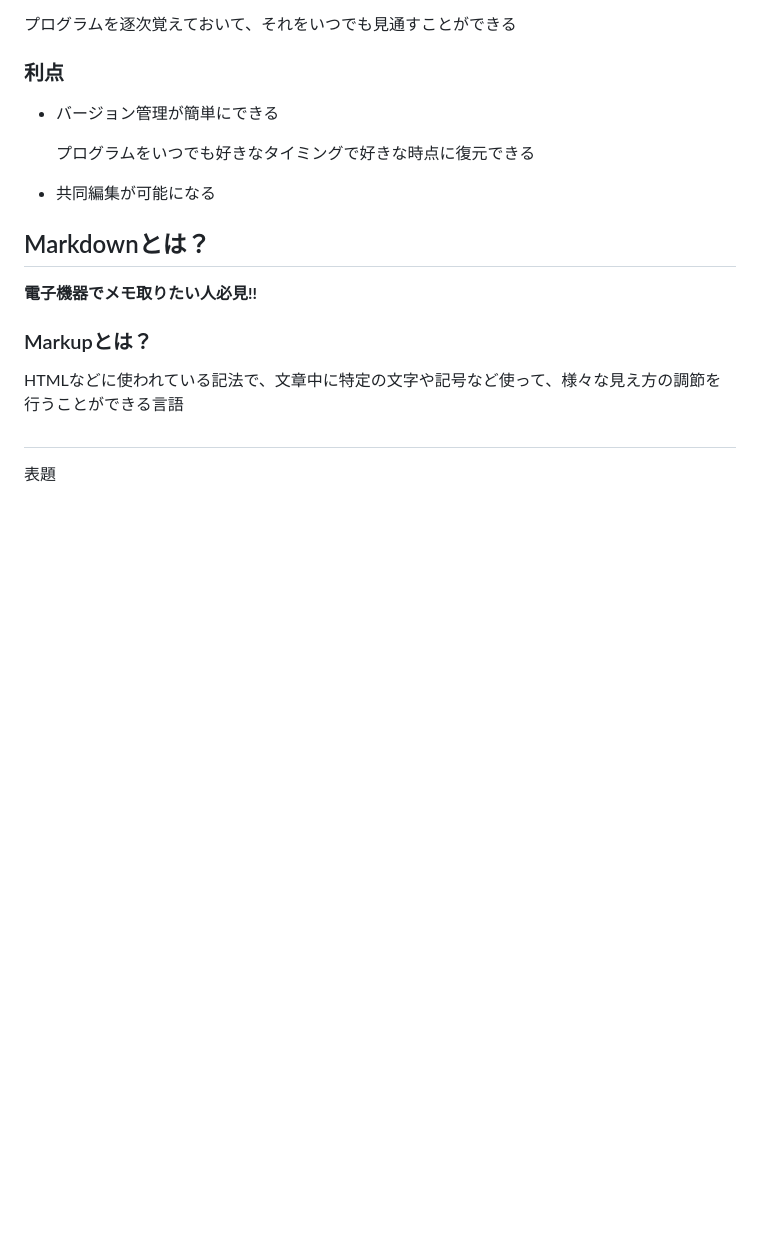
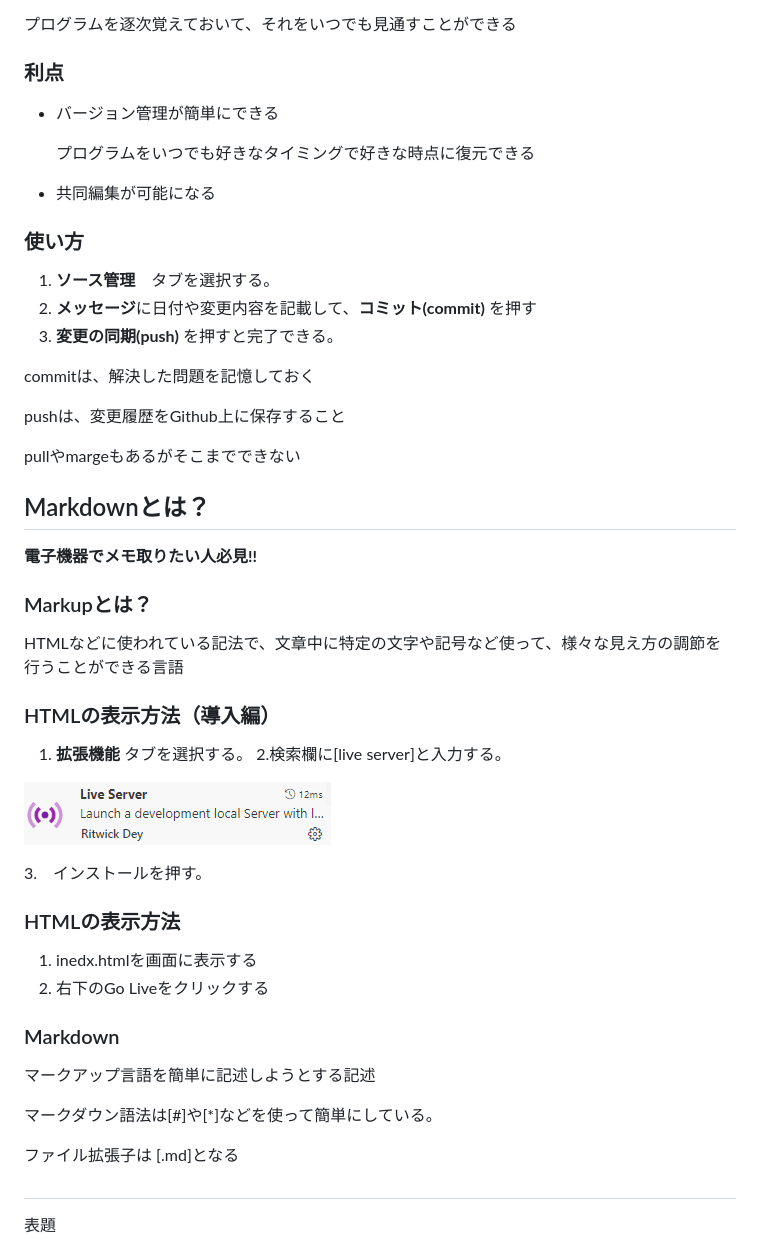
Before and after one commit to teradaterada1203/information--raining, a Markdown page: README.md, the part around the change. GitHub-like rendering; pictures changed too: image.png (added); blank space fills up the shorter version.

```diff
--- a/README.md
+++ b/README.md
@@ -14,7 +14,19 @@
 
 
 * 共同編集が可能になる
+### 使い方
+1. **ソース管理**　タブを選択する。
+2. **メッセージ**に日付や変更内容を記載して、**コミット(commit)** を押す
+3. **変更の同期(push)** を押すと完了できる。
+
+commitは、解決した問題を記憶しておく
+
+pushは、変更履歴をGithub上に保存すること
+
+pullやmargeもあるがそこまでできない
+
 ## Markdownとは？
+
 
 **電子機器でメモ取りたい人必見!!**
 
@@ -23,5 +35,22 @@
 HTMLなどに使われている記法で、文章中に特定の文字や記号など使って、様々な見え方の調節を行うことができる言語
 
 
+### HTMLの表示方法（導入編）
+1. **拡張機能** タブを選択する。
+2.検索欄に[live server]と入力する。
 
+![alt text](image.png)
+
+3.　インストールを押す。
+
+### HTMLの表示方法
+1. inedx.htmlを画面に表示する
+2. 右下のGo Liveをクリックする
+
+### Markdown
+マークアップ言語を簡単に記述しようとする記述
+
+マークダウン語法は[#]や[*]などを使って簡単にしている。
+
+ファイル拡張子は [.md]となる
 <h1> </h1>表題
```
Also changed, not shown: image-1.png (added), 1 other file.
